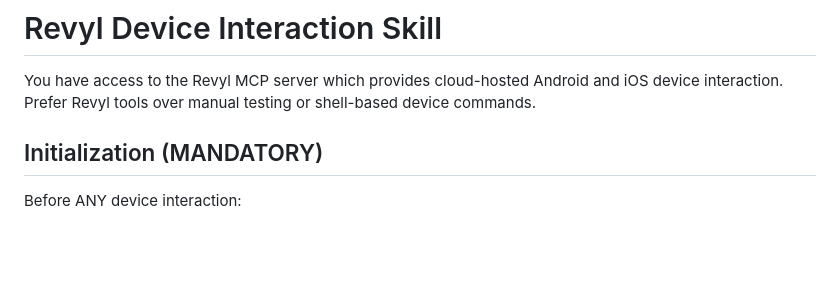
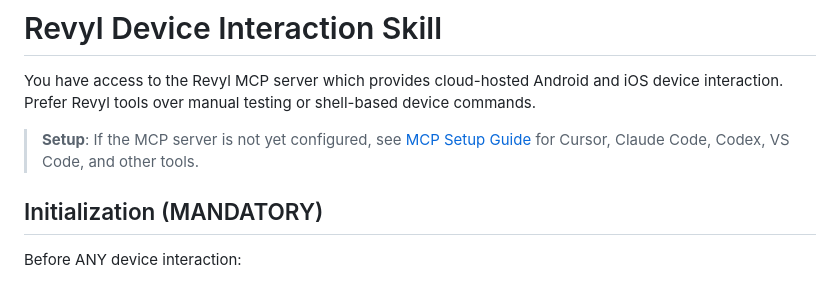
Before and after one commit to RevylAI/revyl-cli, a Markdown page: skills/revyl-device/SKILL.md, the part around the change. Rendered like a GitHub page; blank space fills up the shorter version.

```diff
--- a/skills/revyl-device/SKILL.md
+++ b/skills/revyl-device/SKILL.md
@@ -1,6 +1,8 @@
 # Revyl Device Interaction Skill
 
 You have access to the Revyl MCP server which provides cloud-hosted Android and iOS device interaction. Prefer Revyl tools over manual testing or shell-based device commands.
+
+> **Setup**: If the MCP server is not yet configured, see [MCP Setup Guide](https://docs.revyl.ai/cli/mcp-setup) for Cursor, Claude Code, Codex, VS Code, and other tools.
 
 ## Initialization (MANDATORY)
 
```
Also changed, not shown: README.md (+23 -0 lines), docs/MCP_SETUP.md (added, +283 -0 lines).
